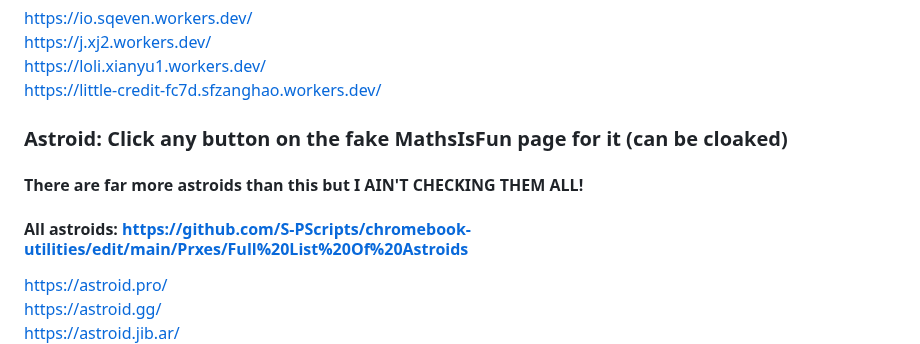
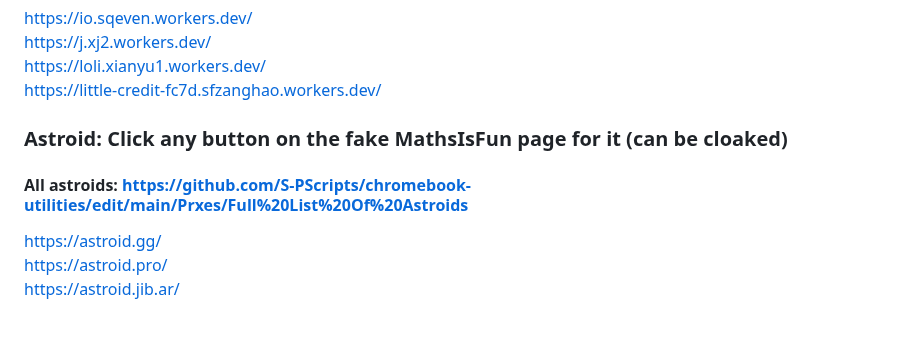
Before and after one commit to S-PScripts/chromebook-utilities, a Markdown page: Prxes/Pr*xi*s Links.MD, the part around one of its changes. GitHub-like rendering; blank space fills up the shorter version.

```diff
--- a/Prxes/Pr*xi*s Links.MD
+++ b/Prxes/Pr*xi*s Links.MD
@@ -617,8 +617,7 @@ https://loli.xianyu1.workers.dev/ <br>
 https://little-credit-fc7d.sfzanghao.workers.dev/ <br>
 
 ### Astroid: Click any button on the fake MathsIsFun page for it (can be cloaked)
-#### There are far more astroids than this but I AIN'T CHECKING THEM ALL!
 #### All astroids: https://github.com/S-PScripts/chromebook-utilities/edit/main/Prxes/Full%20List%20Of%20Astroids
+https://astroid.gg/ <br>
 https://astroid.pro/ <br>
-https://astroid.gg/ <br>
 https://astroid.jib.ar/ <br>
```
Also changed, not shown: other parts of Prxes/Pr*xi*s Links.MD (+65 -66 lines).
